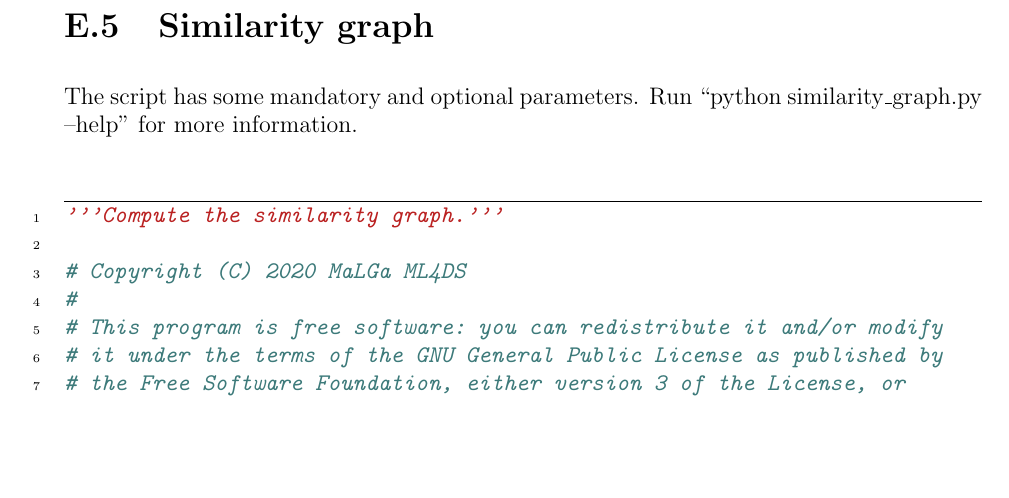
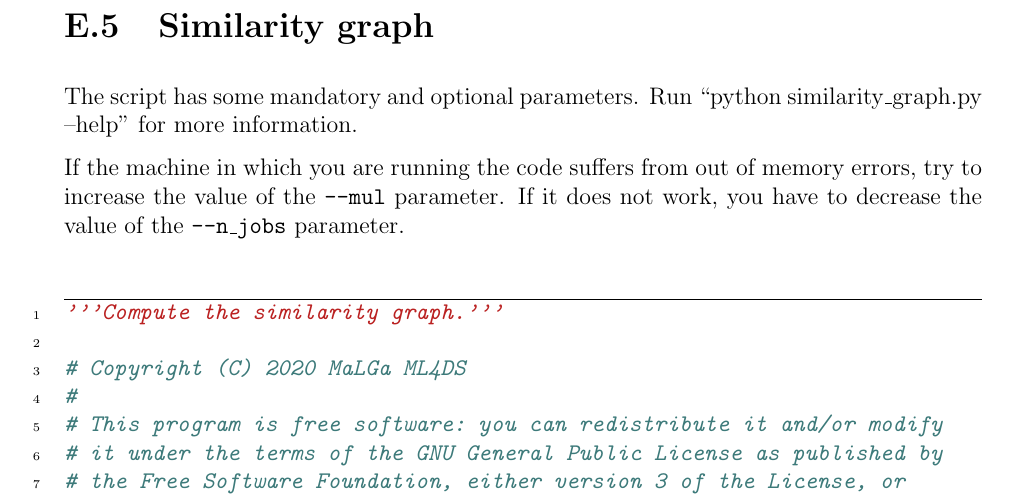
Before and after one commit to Davide95/msc_thesis, a LaTeX thesis (thesis/main.tex, which reads thesis/chapters/appendix/code.tex): part of page 59 of 70, cut so that both start at the same text, the shorter picture padded with empty space. Compiled offline with pdfLaTeX.

Commit message:
Note about avoiding out of memory errors added to the thesis

```diff
--- a/thesis/chapters/appendix/code.tex
+++ b/thesis/chapters/appendix/code.tex
@@ -47,4 +47,8 @@ Run \say{python preprocessing.py --help} for more information.
 The script has some mandatory and optional parameters.
 Run \say{python similarity\_graph.py --help} for more information.
 
+If the machine in which you are running the code suffers from out of memory errors,
+try to increase the value of the \texttt{--mul} parameter.
+If it does not work, you have to decrease the value of the \texttt{--n\_jobs} parameter.
+
 \inputminted{Python}{../code/similarity_graph.py}
```
